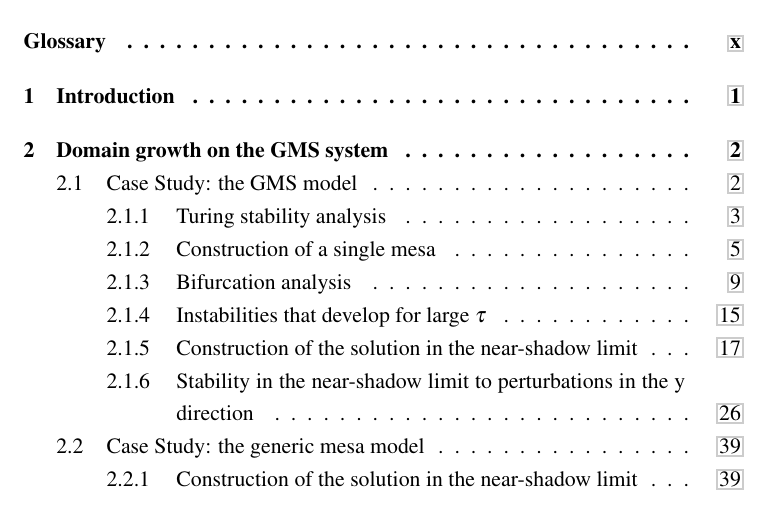
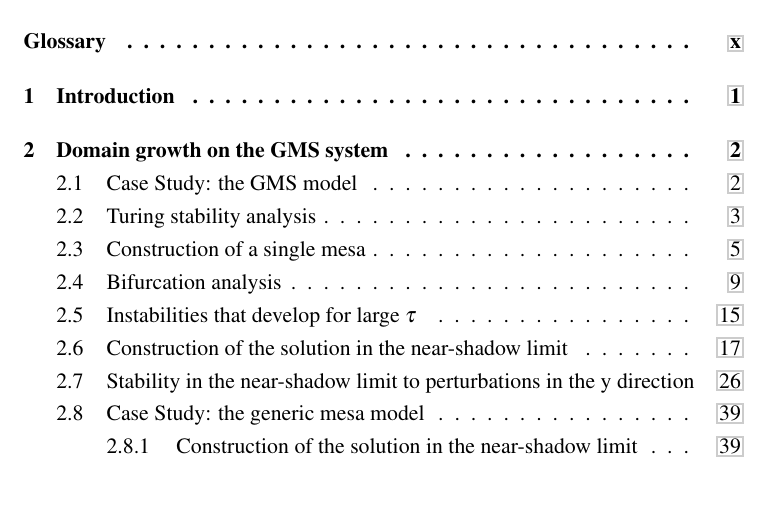
Before and after one commit to inasio/GieMeiSat, a LaTeX thesis (gms with auto stuff/latex/main_driver.tex, which reads gms with auto stuff/latex/GMS_order1.tex): part of page 5 of 90, cut so that both start at the same text. The pictures show the PDF file gms with auto stuff/latex/main_driver.pdf that the author committed with the source.

Commit message:
finished the O(1) stuff, changed the subsections to sections.

```diff
--- a/gms with auto stuff/latex/GMS_order1.tex
+++ b/gms with auto stuff/latex/GMS_order1.tex
@@ -17,7 +17,7 @@ The dimensionless Gierer-Meinhardt system \cite{gierer_theory_1972}, with satura
 %
 plus homogeneous Neumann boundary conditions on $x\in[-1,1]$. We consider the limit where $\Ep\ll 1$, and we will study various parameter regimes.
 
-\subsection{Turing stability analysis}
+\section{Turing stability analysis}
 
 A homogeneous stationary solution to the GMS model \eqref{eqn:o-gms1} ($u_t = v_t = \De u = \De v = 0$) exists when
 %
@@ -135,7 +135,7 @@ The values of $L$ at which heterogeneous solutions appear, for various eigenmode
 \end{table}
 %
 
-\subsection{\label{section:construction}Construction of a single mesa}
+\section{\label{section:construction}Construction of a single mesa}
 
 Solving the system numerically reveals that the solutions past the Turing thresholds have a mesa profile (see \autoref{fig:mesa_profiles}). A single mesa is essentially a saturated pulse solution with a symmetric flat profile in the centre of the domain, separated from a quasi-zero solution by sharp interfaces located at $x=\pm l$. Analogously to pulse systems such as the Schnakenberg system (cf. \cite{schnakenberg_simple_1979}), increasing the domain length splits the solution into images of the single mesa.
 %
@@ -370,7 +370,7 @@ Plotting the eigenvalue with largest real part versus the corresponding $L$ valu
 %
 The region in Figure \ref{fig:eigs1} where the eigenvalues have negative values is roughly a straight line of magnitude $O(\Ep)$. This was expected from the estimates done on \cite{kolokolnikov_spot_2009} (or perhaps point to latter calculations).
 
-\subsection{Instabilities that develop for large $\tau$}
+\section{Instabilities that develop for large $\tau$}
 
 So far we have examined the instabilities that occur for increasing $L$, which typically result in the splitting of solutions. A second mechanism for generating instabilities is when the value of $\tau$ increases. In all previous calculations we've worked with $\tau=O(1)$, and the difference in difusivities marks the $v(x)$ equation as the fast component in the system. However, if $\tau$ grows to be $O(1/\Ep)$, or even to $O(1/\Ep^2)$, the $v$ equation will slow down and approach the time scale of the $u$ equation. When this happens, feedback will happen between the two equations, and phenomena characteristic of delay differential equations will occur. Oscillations and eventually even chaos can appear.
 
@@ -403,7 +403,7 @@ The second case involves a single mesa on a slightly larger initial domain. When
 
 ***(Perhaps can also include a figure of the eigenvectors associated to the two largest eigenvalues, one odd and the other even).
 
-\subsection{Construction of the solution in the near-shadow limit}
+\section{Construction of the solution in the near-shadow limit}
 
 For the near-shadow limit, $D=\DD/\Ep$, we want to construct a $K-$stripe stationary solution on $x\in[0,1]$, with $L=1/K$ the period of the solution, and $l$ the length of each individual mesa, as shown in Figure \eqref{fig:single_mesa}.
 %
@@ -725,7 +725,7 @@ and using the fact that $\LL w'=0$, the solvability condition we get is
 since $\VV_2' = \VV_{21} = -v_{1,x}(\chi_r)$.
 
 
-\subsection{\label{section:stability}Stability in the near-shadow limit to perturbations in the y direction}
+\section{\label{section:stability}Stability in the near-shadow limit to perturbations in the y direction}
 
 We assume that the solutions exist in a rectangular domain $[0,1]\times[0,d_0]$, with Neumann boundary conditions on all sides. We introduce a perturbation on the equilibrium solution $(u_e,v_e)$ of the form
 %
```
Also changed, not shown: gms with auto stuff/latex/main_driver.pdf, gms with auto stuff/latex/GMS_order1.tex (2 more changed lines), 4 other files.
